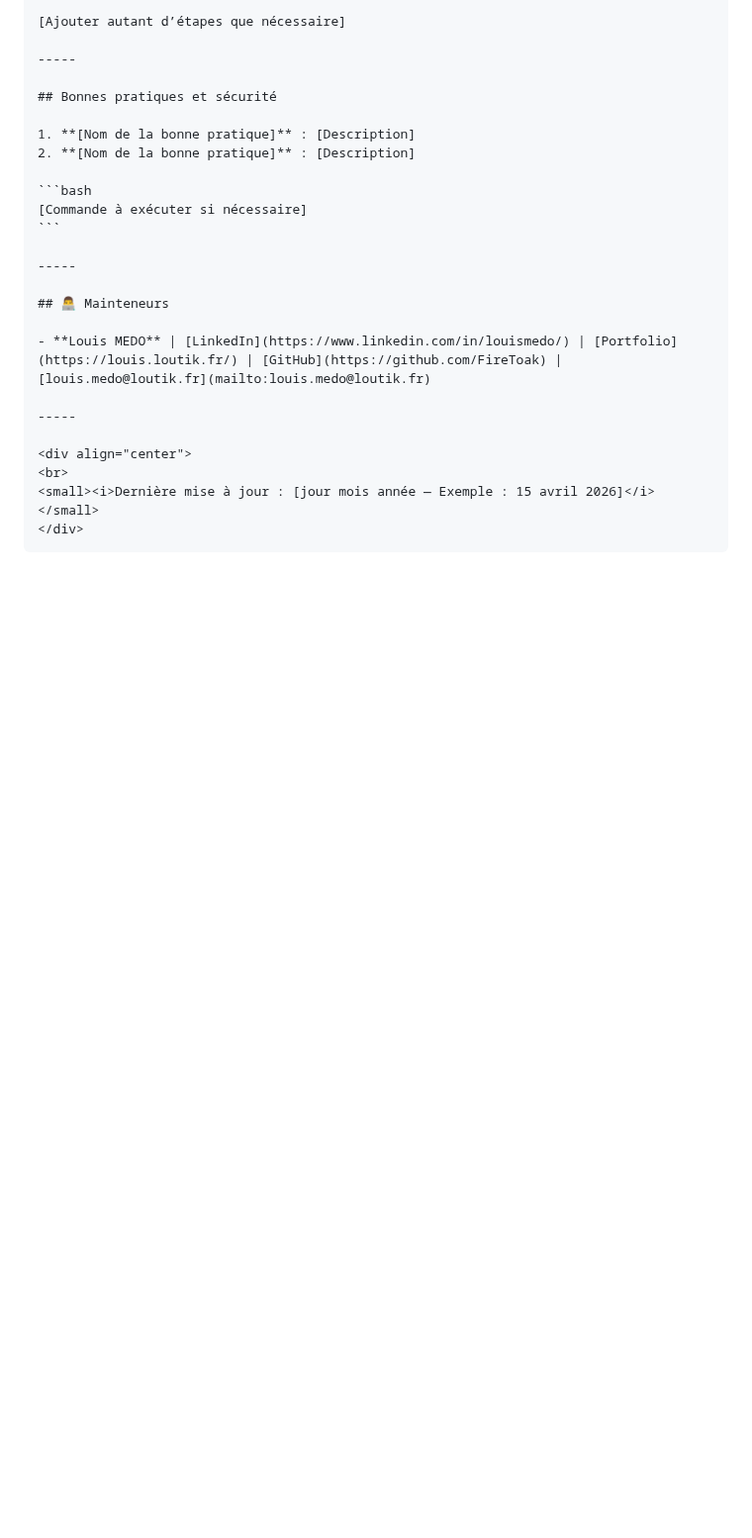
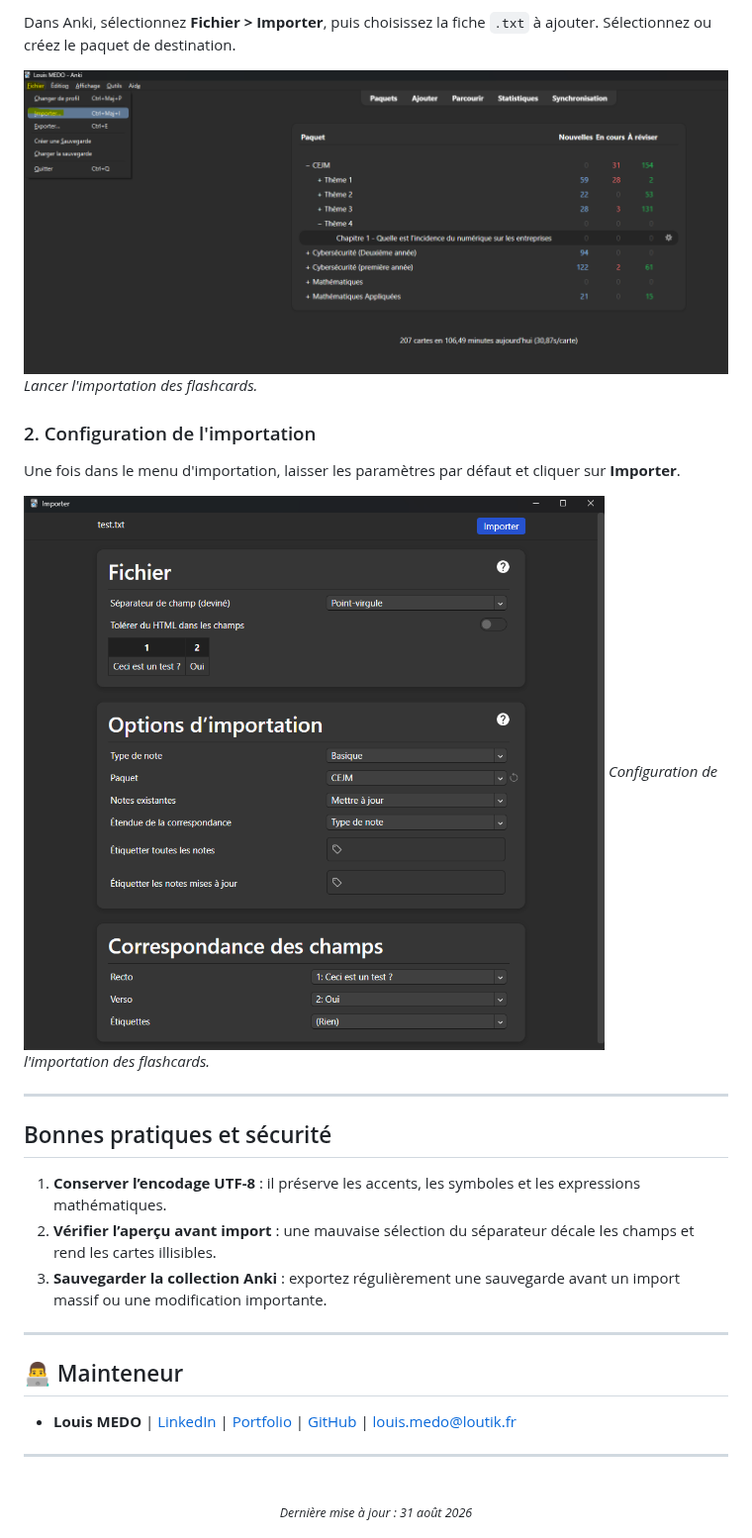
Before and after one commit to FireToak/bts-revision, a Markdown page: readme.md, the part around one of its changes. Shown at 99% size. GitHub-like rendering; pictures changed too: assets/capture-importantation-flashcard.png (added), assets/capture-lancer-importatation-flashcard.png (added); blank space fills up the shorter version.

Commit message:
feat: ajout du readme.md

`````diff
--- a/readme.md
+++ b/readme.md
@@ -57,20 +45,27 @@ cd [Nom du dépôt]
 
-[Ajouter autant d’étapes que nécessaire]
+Dans Anki, sélectionnez **Fichier > Importer**, puis choisissez la fiche `.txt` à ajouter. Sélectionnez ou créez le paquet de destination.
+
+![Lancer l'importation](./assets/capture-lancer-importatation-flashcard.png)
+*Lancer l'importation des flashcards.*
+
+### 2. Configuration de l'importation
+
+Une fois dans le menu d'importation, laisser les paramètres par défaut et cliquer sur **Importer**.
+
+![Importation des flashcards](./assets/capture-importantation-flashcard.png)
+*Configuration de l'importation des flashcards.*
 
 -----
 
 ## Bonnes pratiques et sécurité
 
-1. **[Nom de la bonne pratique]** : [Description]
-2. **[Nom de la bonne pratique]** : [Description]
-
-```bash
-[Commande à exécuter si nécessaire]
-```
+1. **Conserver l’encodage UTF-8** : il préserve les accents, les symboles et les expressions mathématiques.
+2. **Vérifier l’aperçu avant import** : une mauvaise sélection du séparateur décale les champs et rend les cartes illisibles.
+3. **Sauvegarder la collection Anki** : exportez régulièrement une sauvegarde avant un import massif ou une modification importante.
 
 -----
 
-## 👨‍💻 Mainteneurs
+## 👨‍💻 Mainteneur
 
 - **Louis MEDO** | [LinkedIn](https://www.linkedin.com/in/louismedo/) | [Portfolio](https://louis.loutik.fr/) | [GitHub](https://github.com/FireToak) | [louis.medo@loutik.fr](mailto:louis.medo@loutik.fr)
 
@@ -78,6 +73,5 @@ cd [Nom du dépôt]
 
 <div align="center">
 <br>
-<small><i>Dernière mise à jour : [jour mois année — Exemple : 15 avril 2026]</i></small>
+<small><i>Dernière mise à jour : 31 août 2026</i></small>
 </div>
-````
`````
Also changed, not shown: other parts of readme.md (+22 -34 lines), prompt.md (+66 -18 lines).
